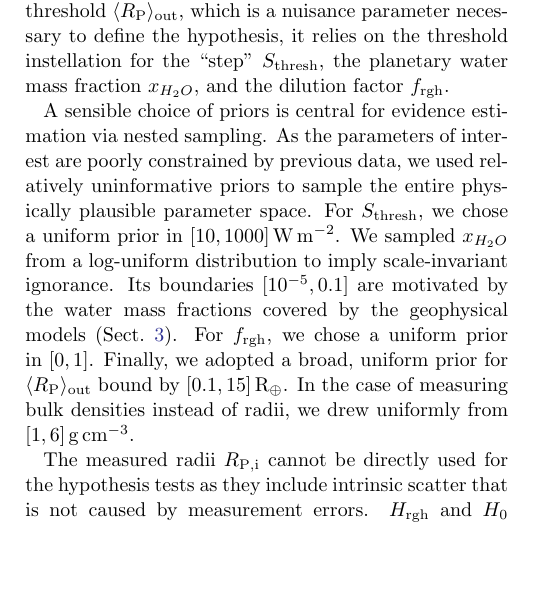
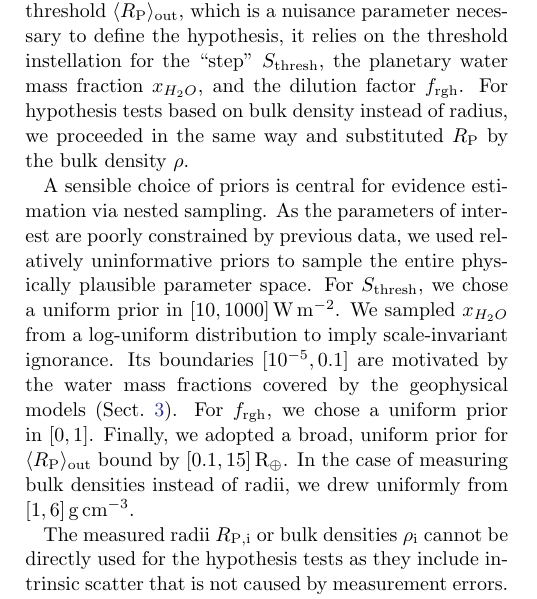
Before and after one commit to matiscke/hz-inner-edge-discontinuity, a LaTeX paper (src/tex/ms.tex): part of one column of page 7 of 21, cut so that both start at the same text, the shorter picture padded with empty space. Compiled offline with pdfLaTeX; a LaTeX package or settings file that is missing is left out.

Commit message:
weave in bulk densities in methods

```diff
--- a/src/tex/ms.tex
+++ b/src/tex/ms.tex
@@ -314,6 +314,7 @@ For our specific problem, this implies comparing evidences for a demographic imp
 
 The only free parameter of the null hypothesis, which assumes the average radius to be independent of instellation, is the predicted mean radius $\langle R_\mathrm{P}\rangle $.
 The functional form of the runaway greenhouse hypothesis is more complex: Besides the mean radius of planets outside the threshold $\langle R_\mathrm{P}\rangle_\mathrm{out}$, which is a nuisance parameter necessary to define the hypothesis, it relies on the threshold instellation for the ``step'' $S_\mathrm{thresh}$, the planetary water mass fraction~$x_{H_2O}$, and the dilution factor $f_\mathrm{rgh}$.
+For hypothesis tests based on bulk density instead of radius, we proceeded in the same way and substituted $R_\mathrm{P}$ by the bulk density $\rho$.
 
 A sensible choice of priors is central for evidence estimation via nested sampling.
 As the parameters of interest are poorly constrained by previous data, we used relatively uninformative priors to sample the entire physically plausible parameter space.
@@ -324,7 +325,7 @@ For $f_\mathrm{rgh}$, we chose a uniform prior in $[0, 1]$.
 Finally, we adopted a broad, uniform prior for $\langle R_\mathrm{P}\rangle_\mathrm{out}$ bound by $[\prRmin, \prRmax] \, \mathrm{R_\oplus}$.
 In the case of measuring bulk densities instead of radii, we drew uniformly from $[1, 6] \, \SI{}{\gram\per\centi\meter\cubed}$.
 
-The measured radii $R_\mathrm{P, i}$ cannot be directly used for the hypothesis tests as they include intrinsic scatter that is not caused by measurement errors.
+The measured radii $R_\mathrm{P, i}$ or bulk densities $\rho_\mathrm{i}$ cannot be directly used for the hypothesis tests as they include intrinsic scatter that is not caused by measurement errors.
 $H_{\mathrm{rgh}}$ and $H_0$ should thus be tested against a statistical estimator that represents the population mean.
 To avoid binning and the artificial patterns it may introduce, we chose to test our hypotheses against a simple moving average $SMA$ along the instellation axis with a window of size \windowsize\ centered around each measurement.\footnote{See Appendix~\ref{app:binnedstats} for a robustness test using a different estimator.}
 We further computed the uncertainty of this moving average by propagating the individual measurement errors and applying a rolling standard error of the mean. %\todo[inline]{specify error propagation}
```
Also changed, not shown: src/tex/ms.tex (2 more changed lines).
